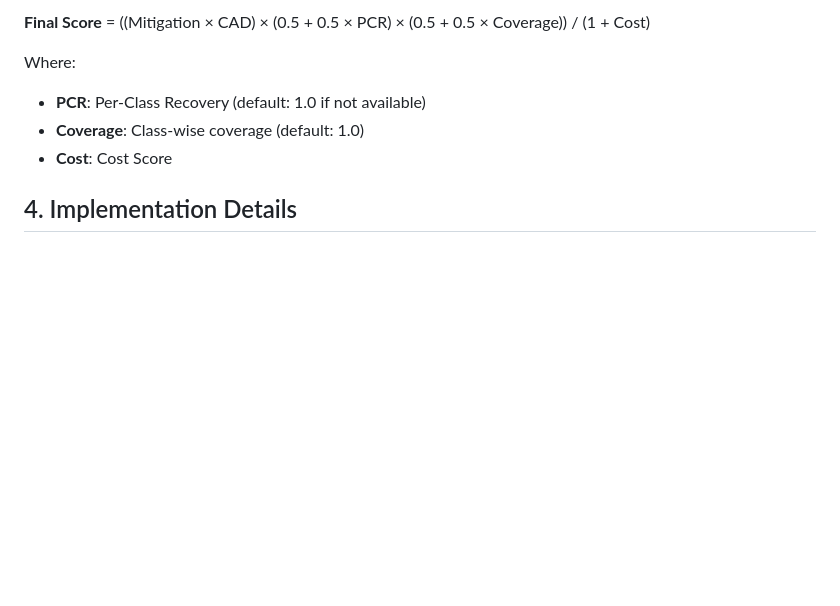
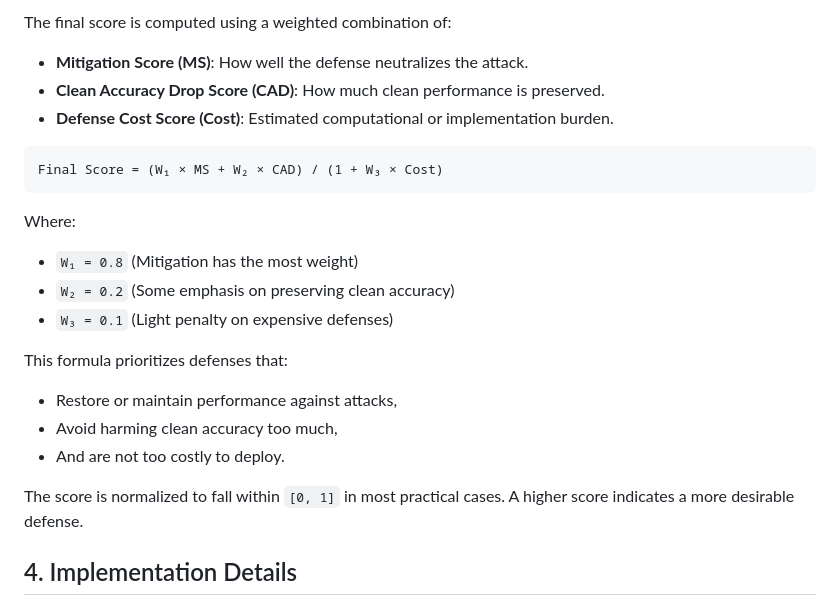
Before and after one commit to th0rz05/safe-dl-framework, a Markdown page: docs/module5.md, the part around the change printed below. Rendered like a GitHub page; blank space fills up the shorter version.

````diff
--- a/docs/module5.md
+++ b/docs/module5.md
@@ -123,10 +165,27 @@ Aggregates all metrics into a single score, rewarding effectiveness and efficien
 
-**Final Score** = ((Mitigation × CAD) × (0.5 + 0.5 × PCR) × (0.5 + 0.5 × Coverage)) / (1 + Cost)
+The final score is computed using a weighted combination of:
+
+* **Mitigation Score (MS)**: How well the defense neutralizes the attack.
+* **Clean Accuracy Drop Score (CAD)**: How much clean performance is preserved.
+* **Defense Cost Score (Cost)**: Estimated computational or implementation burden.
+
+```
+Final Score = (W₁ × MS + W₂ × CAD) / (1 + W₃ × Cost)
+```
 
 Where:
-- **PCR**: Per-Class Recovery (default: 1.0 if not available)
-- **Coverage**: Class-wise coverage (default: 1.0)
-- **Cost**: Cost Score
+
+* `W₁ = 0.8` (Mitigation has the most weight)
+* `W₂ = 0.2` (Some emphasis on preserving clean accuracy)
+* `W₃ = 0.1` (Light penalty on expensive defenses)
+
+This formula prioritizes defenses that:
+
+* Restore or maintain performance against attacks,
+* Avoid harming clean accuracy too much,
+* And are not too costly to deploy.
+
+The score is normalized to fall within `[0, 1]` in most practical cases. A higher score indicates a more desirable defense.
 
 
 ## 4. Implementation Details
````
Also changed, not shown: other parts of docs/module5.md (+48 -6 lines).
